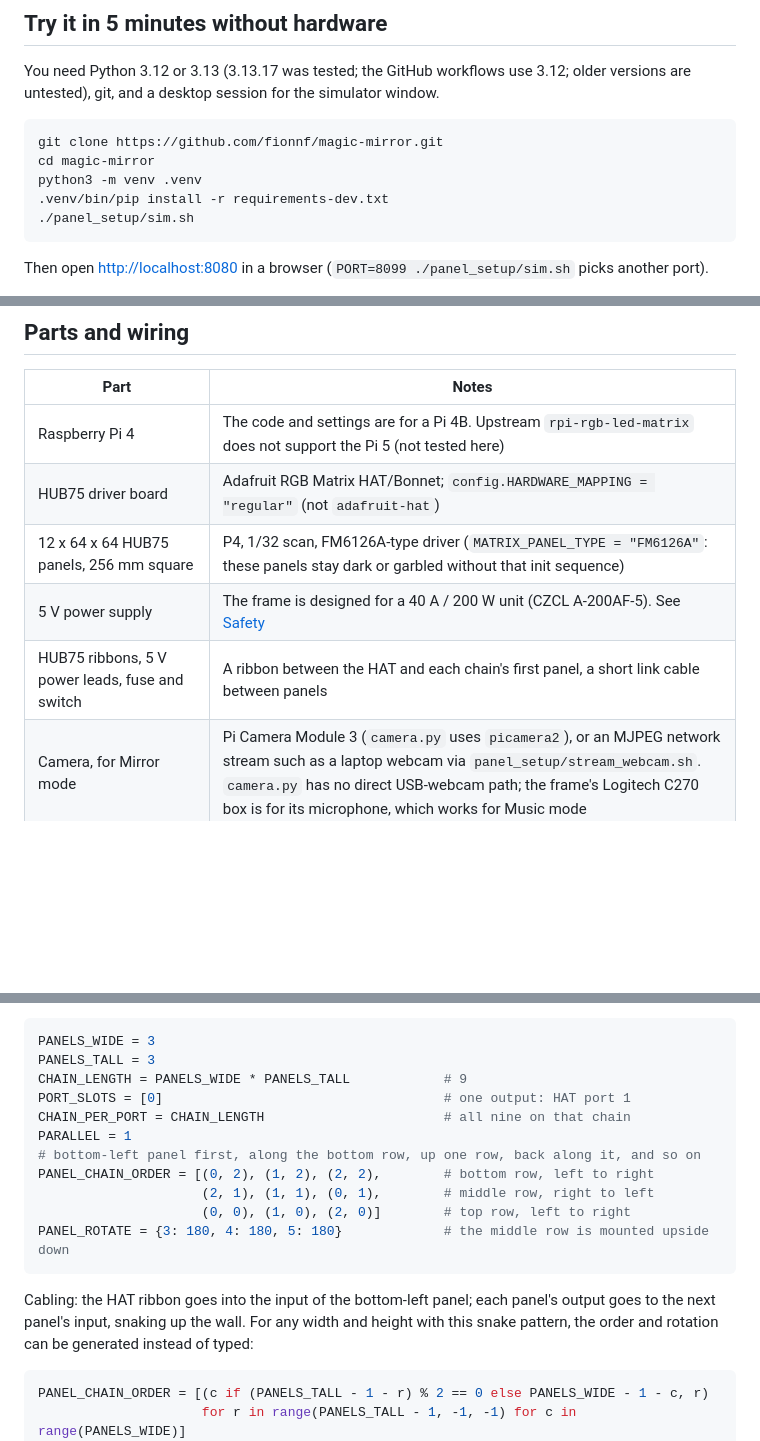
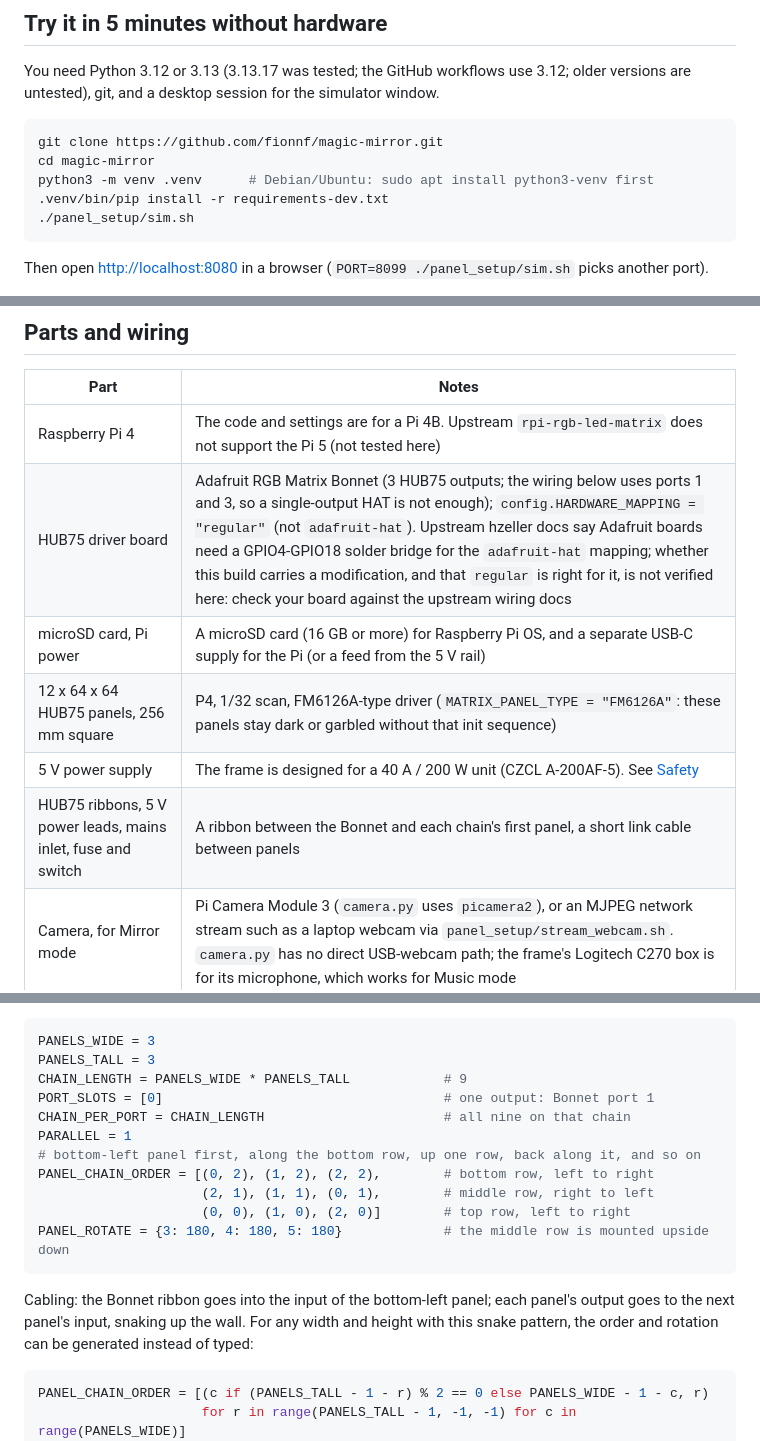
Before and after one commit to fionnf/magic-mirror, a Markdown page: README.md, 3 parts joined by grey strips. GitHub-like rendering; blank space fills up the shorter version.

````diff
--- a/README.md
+++ b/README.md
@@ -33,7 +33,7 @@ simulator window.
 ```bash
 git clone https://github.com/fionnf/magic-mirror.git
 cd magic-mirror
-python3 -m venv .venv
+python3 -m venv .venv      # Debian/Ubuntu: sudo apt install python3-venv first
 .venv/bin/pip install -r requirements-dev.txt
 ./panel_setup/sim.sh
 ```
@@ -62,10 +62,11 @@ Notes, honestly:
 | Part | Notes |
 |---|---|
 | Raspberry Pi 4 | The code and settings are for a Pi 4B. Upstream `rpi-rgb-led-matrix` does not support the Pi 5 (not tested here) |
-| HUB75 driver board | Adafruit RGB Matrix HAT/Bonnet; `config.HARDWARE_MAPPING = "regular"` (not `adafruit-hat`) |
+| HUB75 driver board | Adafruit RGB Matrix Bonnet (3 HUB75 outputs; the wiring below uses ports 1 and 3, so a single-output HAT is not enough); `config.HARDWARE_MAPPING = "regular"` (not `adafruit-hat`). Upstream hzeller docs say Adafruit boards need a GPIO4-GPIO18 solder bridge for the `adafruit-hat` mapping; whether this build carries a modification, and that `regular` is right for it, is not verified here: check your board against the upstream wiring docs |
+| microSD card, Pi power | A microSD card (16 GB or more) for Raspberry Pi OS, and a separate USB-C supply for the Pi (or a feed from the 5 V rail) |
 | 12 x 64 x 64 HUB75 panels, 256 mm square | P4, 1/32 scan, FM6126A-type driver (`MATRIX_PANEL_TYPE = "FM6126A"`: these panels stay dark or garbled without that init sequence) |
 | 5 V power supply | The frame is designed for a 40 A / 200 W unit (CZCL A-200AF-5). See [Safety](#safety) |
-| HUB75 ribbons, 5 V power leads, fuse and switch | A ribbon between the HAT and each chain's first panel, a short link cable between panels |
+| HUB75 ribbons, 5 V power leads, mains inlet, fuse and switch | A ribbon between the Bonnet and each chain's first panel, a short link cable between panels |
 | Camera, for Mirror mode | Pi Camera Module 3 (`camera.py` uses `picamera2`), or an MJPEG network stream such as a laptop webcam via `panel_setup/stream_webcam.sh`. `camera.py` has no direct USB-webcam path; the frame's Logitech C270 box is for its microphone, which works for Music mode |
 | USB microphone | Music mode reads the first ALSA capture device (`arecord -l`) |
 | 58 mm ESC/POS USB printer *(optional)* | Receipts. Default USB ids `0x0416`/`0x5011`; also over Wi-Fi, Bluetooth or a second Pi |
@@ -102,7 +103,7 @@ Written out by hand it is:
 PANELS_WIDE = 3
 PANELS_TALL = 3
 CHAIN_LENGTH = PANELS_WIDE * PANELS_TALL            # 9
-PORT_SLOTS = [0]                                    # one output: HAT port 1
+PORT_SLOTS = [0]                                    # one output: Bonnet port 1
 CHAIN_PER_PORT = CHAIN_LENGTH                       # all nine on that chain
 PARALLEL = 1
 # bottom-left panel first, along the bottom row, up one row, back along it, and so on
@@ -112,7 +113,7 @@ PANEL_CHAIN_ORDER = [(0, 2), (1, 2), (2, 2),        # bottom row, left to right
 PANEL_ROTATE = {3: 180, 4: 180, 5: 180}             # the middle row is mounted upside down
 ```
 
-Cabling: the HAT ribbon goes into the input of the bottom-left panel; each panel's output goes to the next panel's input, snaking up the wall.
+Cabling: the Bonnet ribbon goes into the input of the bottom-left panel; each panel's output goes to the next panel's input, snaking up the wall.
 For any width and height with this snake pattern, the order and rotation can be generated instead of typed:
 
 ```python
````
Also changed, not shown: other parts of README.md (+5 -3 lines), hardware/led-wall-frame/README.md (+2 -2 lines), panel_setup/README.md (+2 -2 lines).
